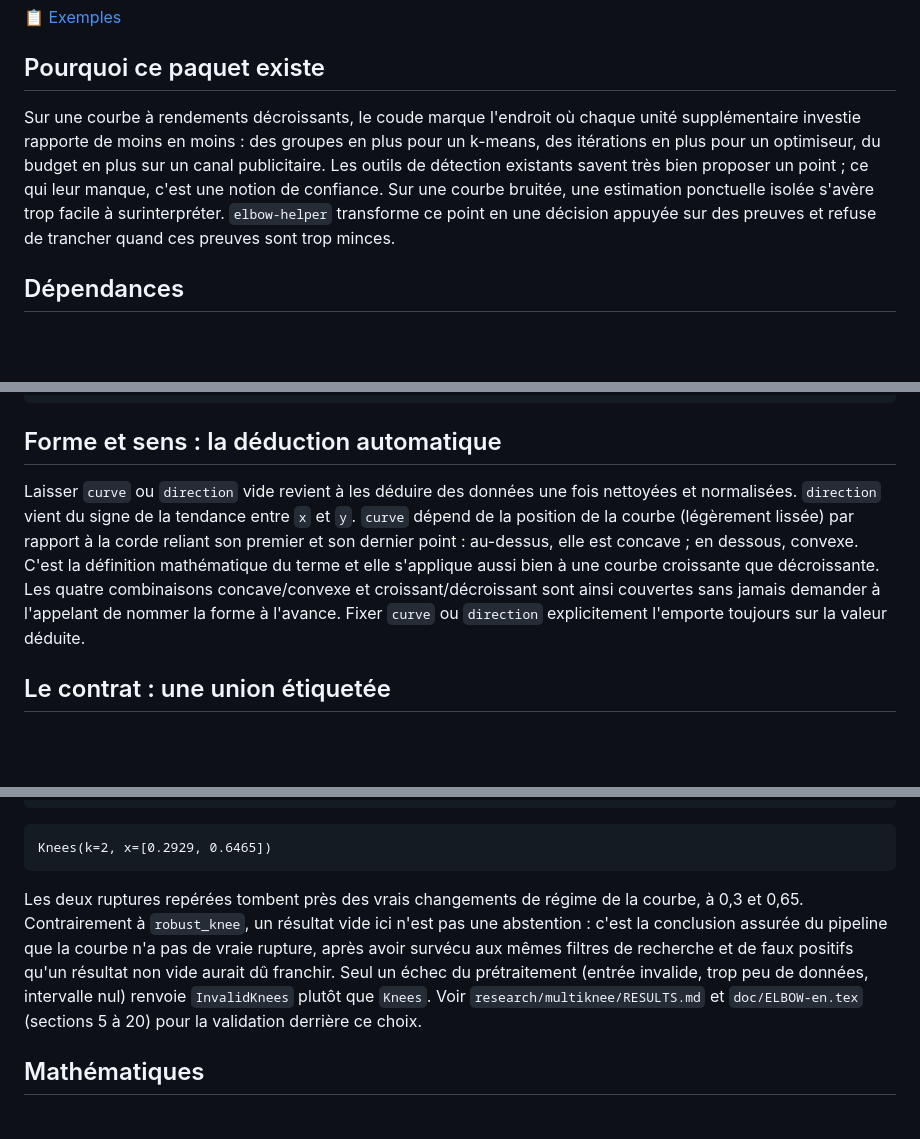
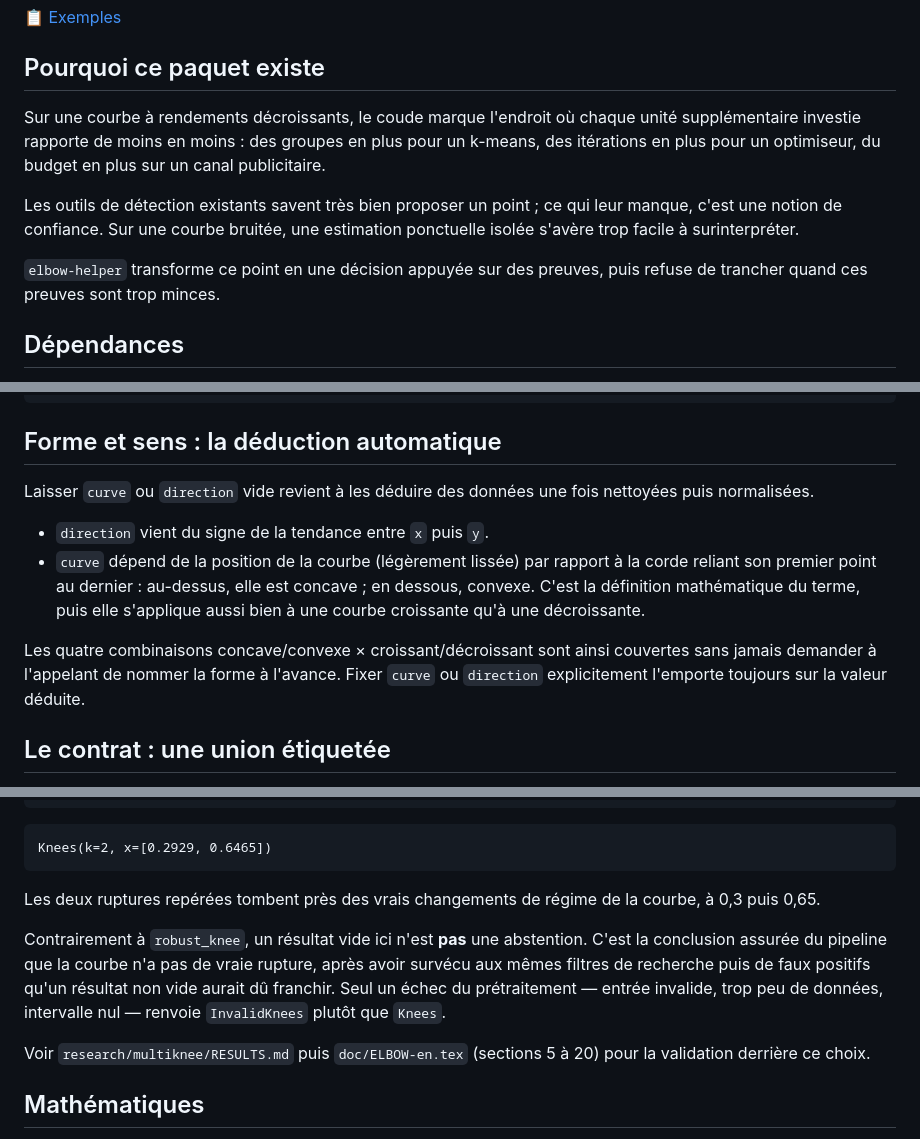
Before and after one commit to warith-harchaoui/elbow-helper, a Markdown page: LISEZMOI.md, 3 parts joined by grey strips. Drawn GitHub-style; blank space fills up the shorter version.

````diff
--- a/LISEZMOI.md
+++ b/LISEZMOI.md
@@ -28,7 +28,11 @@ Publié sur [PyPI](https://pypi.org/project/elbow-helper/), six versions numéro
 
 ## Pourquoi ce paquet existe
 
-Sur une courbe à rendements décroissants, le coude marque l'endroit où chaque unité supplémentaire investie rapporte de moins en moins : des groupes en plus pour un k-means, des itérations en plus pour un optimiseur, du budget en plus sur un canal publicitaire. Les outils de détection existants savent très bien proposer un point ; ce qui leur manque, c'est une notion de confiance. Sur une courbe bruitée, une estimation ponctuelle isolée s'avère trop facile à surinterpréter. `elbow-helper` transforme ce point en une décision appuyée sur des preuves et refuse de trancher quand ces preuves sont trop minces.
+Sur une courbe à rendements décroissants, le coude marque l'endroit où chaque unité supplémentaire investie rapporte de moins en moins : des groupes en plus pour un k-means, des itérations en plus pour un optimiseur, du budget en plus sur un canal publicitaire.
+
+Les outils de détection existants savent très bien proposer un point ; ce qui leur manque, c'est une notion de confiance. Sur une courbe bruitée, une estimation ponctuelle isolée s'avère trop facile à surinterpréter.
+
+`elbow-helper` transforme ce point en une décision appuyée sur des preuves, puis refuse de trancher quand ces preuves sont trop minces.
 
 ## Dépendances
 
@@ -78,7 +82,12 @@ result = robust_elbow(k_values, inertia)   # curve/direction fixés à convex/de
 
 ## Forme et sens : la déduction automatique
 
-Laisser `curve` ou `direction` vide revient à les déduire des données une fois nettoyées et normalisées. `direction` vient du signe de la tendance entre `x` et `y`. `curve` dépend de la position de la courbe (légèrement lissée) par rapport à la corde reliant son premier et son dernier point : au-dessus, elle est concave ; en dessous, convexe. C'est la définition mathématique du terme et elle s'applique aussi bien à une courbe croissante que décroissante. Les quatre combinaisons concave/convexe et croissant/décroissant sont ainsi couvertes sans jamais demander à l'appelant de nommer la forme à l'avance. Fixer `curve` ou `direction` explicitement l'emporte toujours sur la valeur déduite.
+Laisser `curve` ou `direction` vide revient à les déduire des données une fois nettoyées puis normalisées.
+
+- `direction` vient du signe de la tendance entre `x` puis `y`.
+- `curve` dépend de la position de la courbe (légèrement lissée) par rapport à la corde reliant son premier point au dernier : au-dessus, elle est concave ; en dessous, convexe. C'est la définition mathématique du terme, puis elle s'applique aussi bien à une courbe croissante qu'à une décroissante.
+
+Les quatre combinaisons concave/convexe × croissant/décroissant sont ainsi couvertes sans jamais demander à l'appelant de nommer la forme à l'avance. Fixer `curve` ou `direction` explicitement l'emporte toujours sur la valeur déduite.
 
 ## Le contrat : une union étiquetée
 
@@ -269,15 +283,11 @@ print(result)
 Knees(k=2, x=[0.2929, 0.6465])
 ```
 
-Les deux ruptures repérées tombent près des vrais changements de régime de
-la courbe, à 0,3 et 0,65. Contrairement à `robust_knee`, un résultat vide
-ici n'est pas une abstention : c'est la conclusion assurée du pipeline que
-la courbe n'a pas de vraie rupture, après avoir survécu aux mêmes filtres
-de recherche et de faux positifs qu'un résultat non vide aurait dû
-franchir. Seul un échec du prétraitement (entrée invalide, trop peu de
-données, intervalle nul) renvoie `InvalidKnees` plutôt que `Knees`. Voir
-`research/multiknee/RESULTS.md` et `doc/ELBOW-en.tex` (sections 5 à 20)
-pour la validation derrière ce choix.
+Les deux ruptures repérées tombent près des vrais changements de régime de la courbe, à 0,3 puis 0,65.
+
+Contrairement à `robust_knee`, un résultat vide ici n'est **pas** une abstention. C'est la conclusion assurée du pipeline que la courbe n'a pas de vraie rupture, après avoir survécu aux mêmes filtres de recherche puis de faux positifs qu'un résultat non vide aurait dû franchir. Seul un échec du prétraitement — entrée invalide, trop peu de données, intervalle nul — renvoie `InvalidKnees` plutôt que `Knees`.
+
+Voir `research/multiknee/RESULTS.md` puis `doc/ELBOW-en.tex` (sections 5 à 20) pour la validation derrière ce choix.
 
 ## Mathématiques
 
````
Also changed, not shown: other parts of LISEZMOI.md (+14 -9 lines), README.md (+25 -17 lines).
